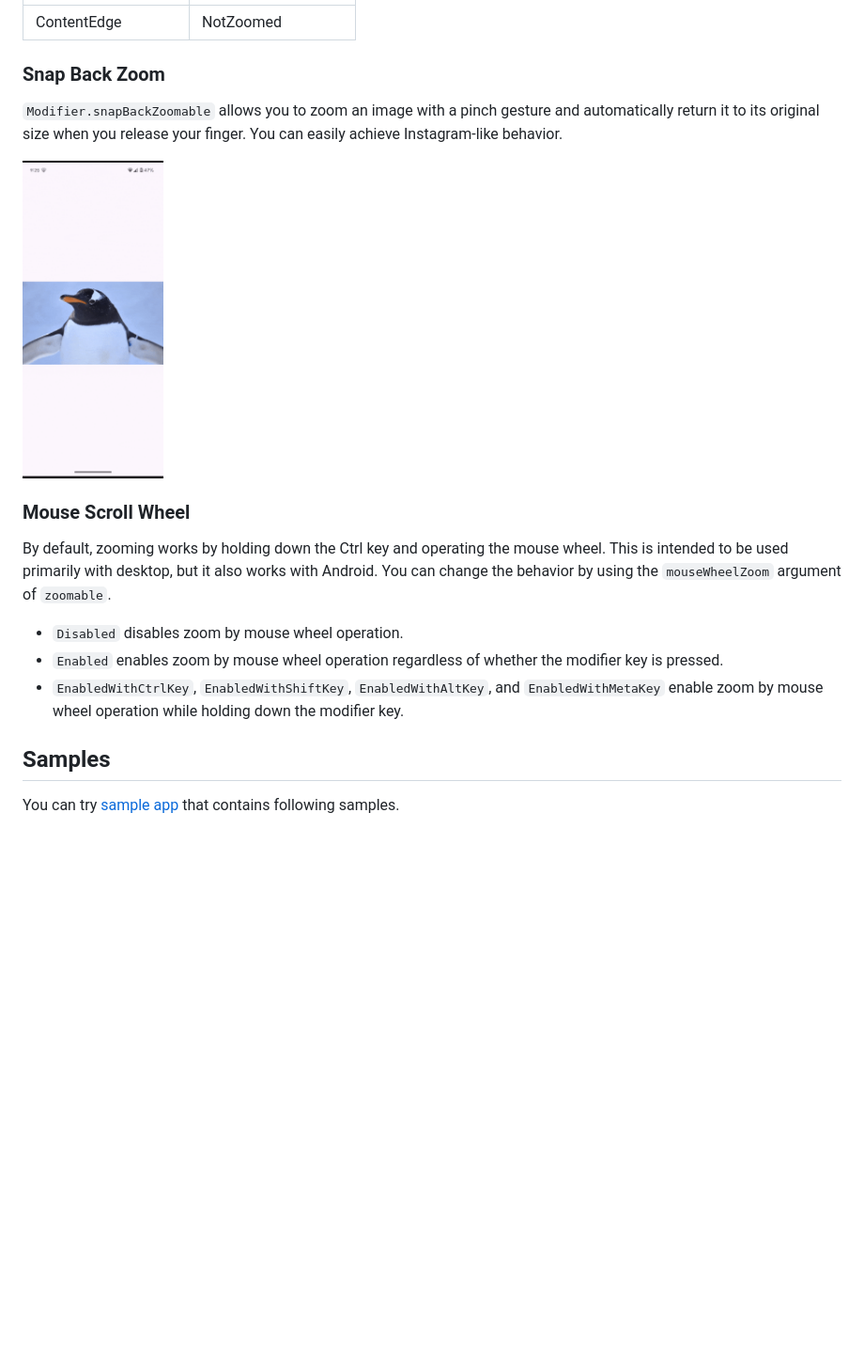
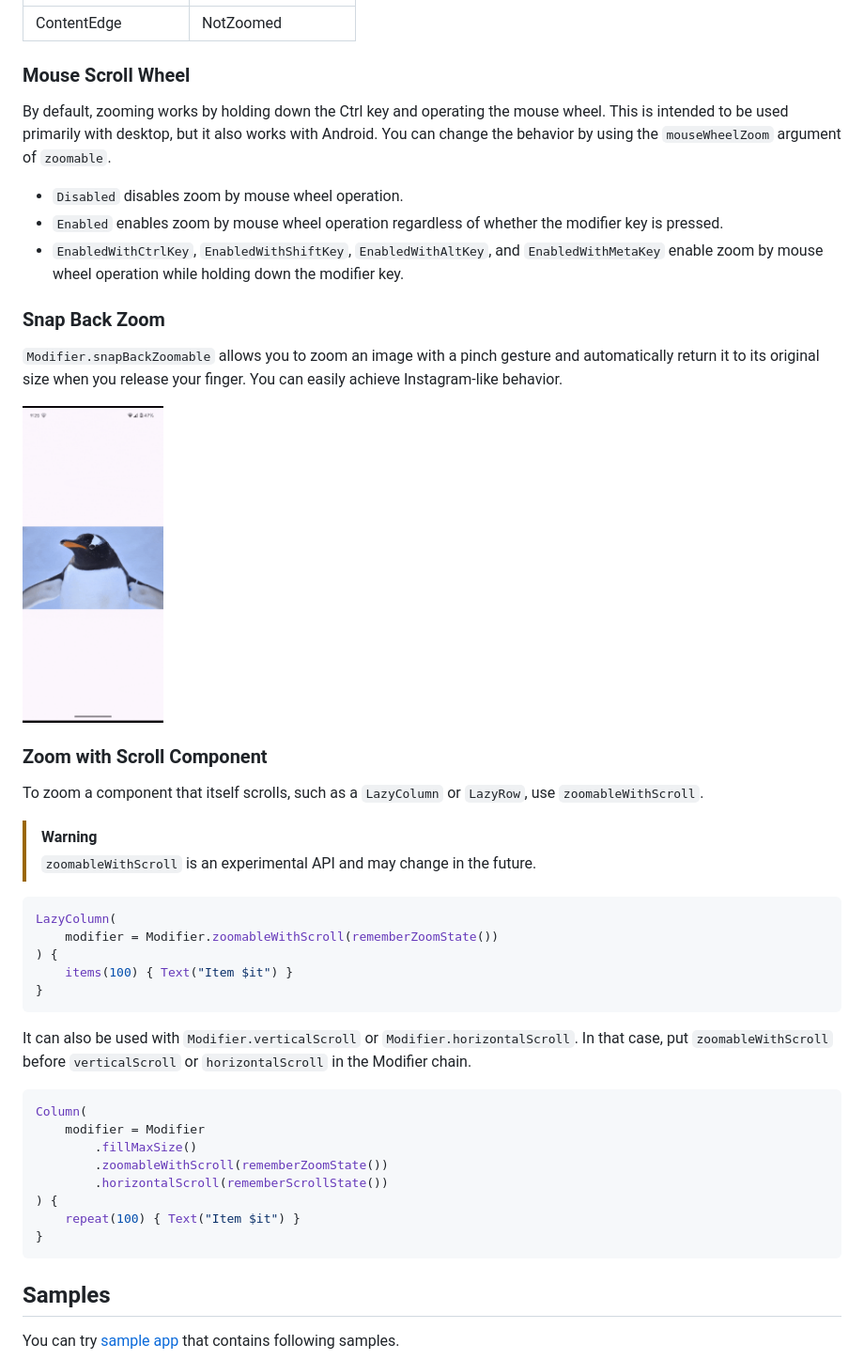
Before and after one commit to usuiat/Zoomable, a Markdown page: README.md, the part around one of its changes. Shown at 94% size. GitHub-like rendering; blank space fills up the shorter version.

````diff
--- a/README.md
+++ b/README.md
@@ -145,13 +145,6 @@ You can choose when to propagate scroll gestures to the parent Pager composable
 |---------------------------------------------------|-------------------------------------------------|
 | ContentEdge                                       | NotZoomed                                       |
 
-### Snap Back Zoom
-
-`Modifier.snapBackZoomable` allows you to zoom an image with a pinch gesture and automatically return it to its original size when you release your finger.
-You can easily achieve Instagram-like behavior.
-
-<img width="150" alt="Snap back zoom" src="./doc/snap_back_zoomable.gif" />
-
 ### Mouse Scroll Wheel
 
 By default, zooming works by holding down the Ctrl key and operating the mouse wheel.
@@ -162,6 +155,42 @@ You can change the behavior by using the `mouseWheelZoom` argument of `zoomable`
 - `Enabled` enables zoom by mouse wheel operation regardless of whether the modifier key is pressed.
 - `EnabledWithCtrlKey`, `EnabledWithShiftKey`, `EnabledWithAltKey`, and `EnabledWithMetaKey` enable zoom by mouse wheel operation while holding down the modifier key.
 
+### Snap Back Zoom
+
+`Modifier.snapBackZoomable` allows you to zoom an image with a pinch gesture and automatically return it to its original size when you release your finger.
+You can easily achieve Instagram-like behavior.
+
+<img width="150" alt="Snap back zoom" src="./doc/snap_back_zoomable.gif" />
+
+### Zoom with Scroll Component
+
+To zoom a component that itself scrolls, such as a `LazyColumn` or `LazyRow`, use `zoomableWithScroll`.
+
+> [!WARNING]
+> `zoomableWithScroll` is an experimental API and may change in the future.
+
+```Kotlin
+LazyColumn(
+    modifier = Modifier.zoomableWithScroll(rememberZoomState())
+) {
+    items(100) { Text("Item $it") }
+}
+```
+
+It can also be used with `Modifier.verticalScroll` or `Modifier.horizontalScroll`.
+In that case, put `zoomableWithScroll` before `verticalScroll` or `horizontalScroll` in the Modifier chain.
+
+```Kotlin
+Column(
+    modifier = Modifier
+        .fillMaxSize()
+        .zoomableWithScroll(rememberZoomState())
+        .horizontalScroll(rememberScrollState())
+) {
+    repeat(100) { Text("Item $it") }
+}
+```
+
 ## Samples
 
 You can try [sample app](./composeApp/) that contains following samples.
````
Also changed, not shown: other parts of README.md (+2 -0 lines).
